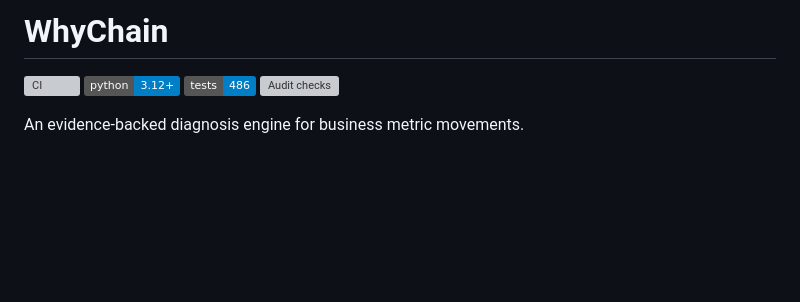
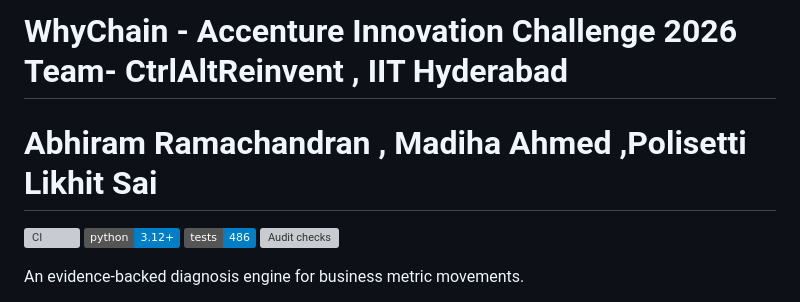
Before and after one commit to AbhiAltElite/Accenture, a Markdown page: README.md, the part around the change. GitHub-like rendering; badges without logos; blank space fills up the shorter version; grey boxes are pictures that could not be loaded.

```diff
--- a/README.md
+++ b/README.md
@@ -1,4 +1,5 @@
-# WhyChain
+# WhyChain - Accenture Innovation Challenge 2026 Team- CtrlAltReinvent , IIT Hyderabad
+# Abhiram Ramachandran , Madiha Ahmed ,Polisetti Likhit Sai
 
 [![CI](https://github.com/AbhiAltElite/Accenture/actions/workflows/ci.yml/badge.svg)](https://github.com/AbhiAltElite/Accenture/actions/workflows/ci.yml)
 [![Python 3.12+](https://img.shields.io/badge/python-3.12%2B-blue)](https://www.python.org/downloads/)
```
